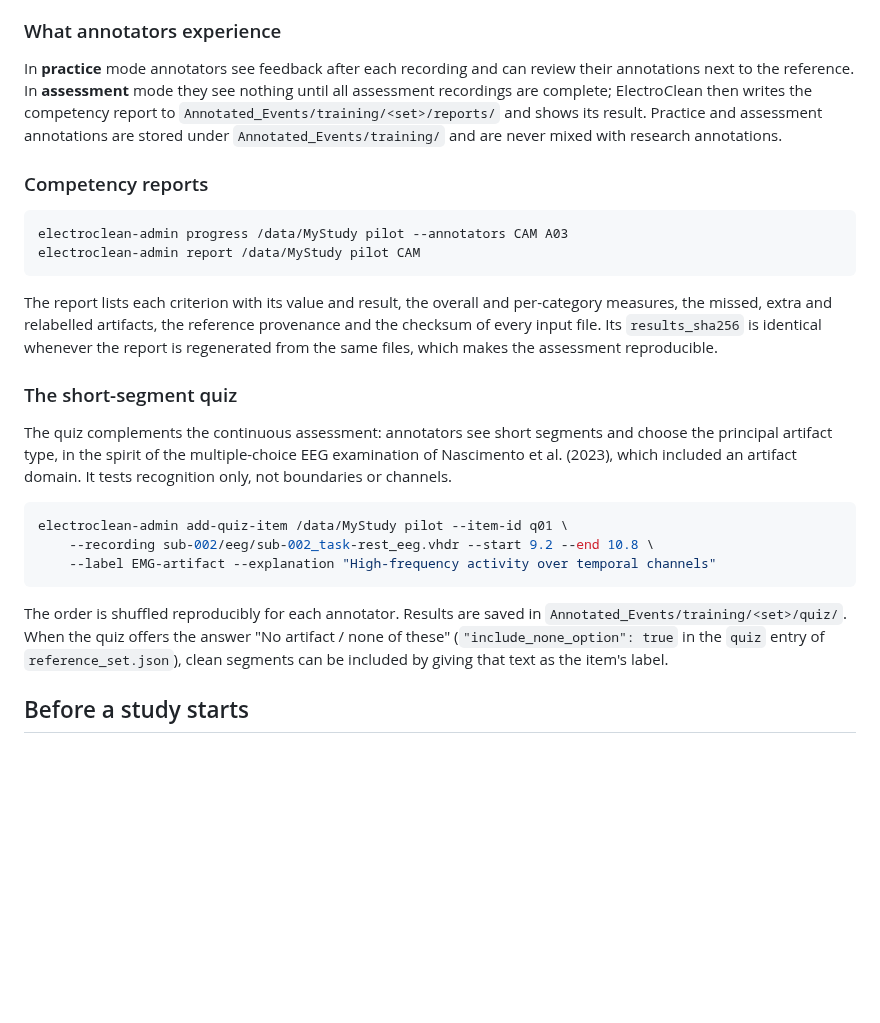
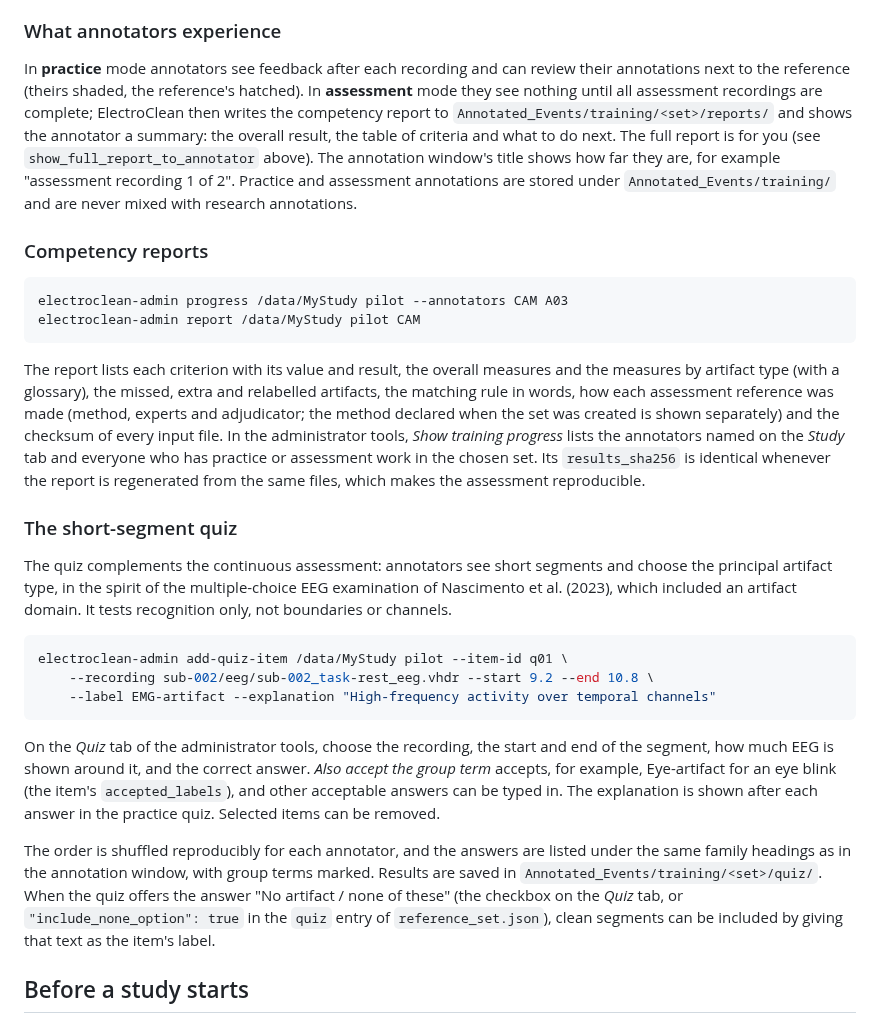
Before and after one commit to faisalmushtaq/ElectroClean, a Markdown page: docs/administrator_guide.md, the part around one of its changes. Drawn GitHub-style; blank space fills up the shorter version.

````diff
--- a/docs/administrator_guide.md
+++ b/docs/administrator_guide.md
@@ -256,12 +286,15 @@ gives the same digest.
 ### What annotators experience
 
 In **practice** mode annotators see feedback after each recording and can
-review their annotations next to the reference. In **assessment** mode they
-see nothing until all assessment recordings are complete; ElectroClean then
-writes the competency report to
-`Annotated_Events/training/<set>/reports/` and shows its result. Practice and
-assessment annotations are stored under `Annotated_Events/training/` and are
-never mixed with research annotations.
+review their annotations next to the reference (theirs shaded, the
+reference's hatched). In **assessment** mode they see nothing until all
+assessment recordings are complete; ElectroClean then writes the competency
+report to `Annotated_Events/training/<set>/reports/` and shows the annotator
+a summary: the overall result, the table of criteria and what to do next. The
+full report is for you (see `show_full_report_to_annotator` above). The
+annotation window's title shows how far they are, for example "assessment
+recording 1 of 2". Practice and assessment annotations are stored under
+`Annotated_Events/training/` and are never mixed with research annotations.
 
 ### Competency reports
 
@@ -270,9 +303,14 @@ electroclean-admin progress /data/MyStudy pilot --annotators CAM A03
 electroclean-admin report /data/MyStudy pilot CAM
 ```
 
-The report lists each criterion with its value and result, the overall and
-per-category measures, the missed, extra and relabelled artifacts, the
-reference provenance and the checksum of every input file. Its
+The report lists each criterion with its value and result, the overall
+measures and the measures by artifact type (with a glossary), the missed,
+extra and relabelled artifacts, the matching rule in words, how each
+assessment reference was made (method, experts and adjudicator; the method
+declared when the set was created is shown separately) and the checksum of
+every input file. In the administrator tools, *Show training progress* lists
+the annotators named on the *Study* tab and everyone who has practice or
+assessment work in the chosen set. Its
 `results_sha256` is identical whenever the report is regenerated from the
 same files, which makes the assessment reproducible.
 
@@ -289,11 +327,20 @@ electroclean-admin add-quiz-item /data/MyStudy pilot --item-id q01 \
     --label EMG-artifact --explanation "High-frequency activity over temporal channels"
 ```
 
-The order is shuffled reproducibly for each annotator. Results are saved in
-`Annotated_Events/training/<set>/quiz/`. When the quiz offers the answer
-"No artifact / none of these" (`"include_none_option": true` in the `quiz`
-entry of `reference_set.json`), clean segments can be included by giving that
-text as the item's label.
+On the *Quiz* tab of the administrator tools, choose the recording, the
+start and end of the segment, how much EEG is shown around it, and the correct
+answer. *Also accept the group term* accepts, for example, Eye-artifact for an
+eye blink (the item's `accepted_labels`), and other acceptable answers can be
+typed in. The explanation is shown after each answer in the practice quiz.
+Selected items can be removed.
+
+The order is shuffled reproducibly for each annotator, and the answers are
+listed under the same family headings as in the annotation window, with group
+terms marked. Results are saved in `Annotated_Events/training/<set>/quiz/`.
+When the quiz offers the answer "No artifact / none of these" (the checkbox on
+the *Quiz* tab, or `"include_none_option": true` in the `quiz` entry of
+`reference_set.json`), clean segments can be included by giving that text as
+the item's label.
 
 ## Before a study starts
 
````
Also changed, not shown: other parts of docs/administrator_guide.md (+36 -6 lines), docs/user_guide.md (+12 -5 lines), docs/images/admin_criteria.png, docs/images/admin_reference_sets.png, docs/images/practice_feedback.png, docs/images/practice_review.png, docs/images/quiz_window.png, 2 other files.
